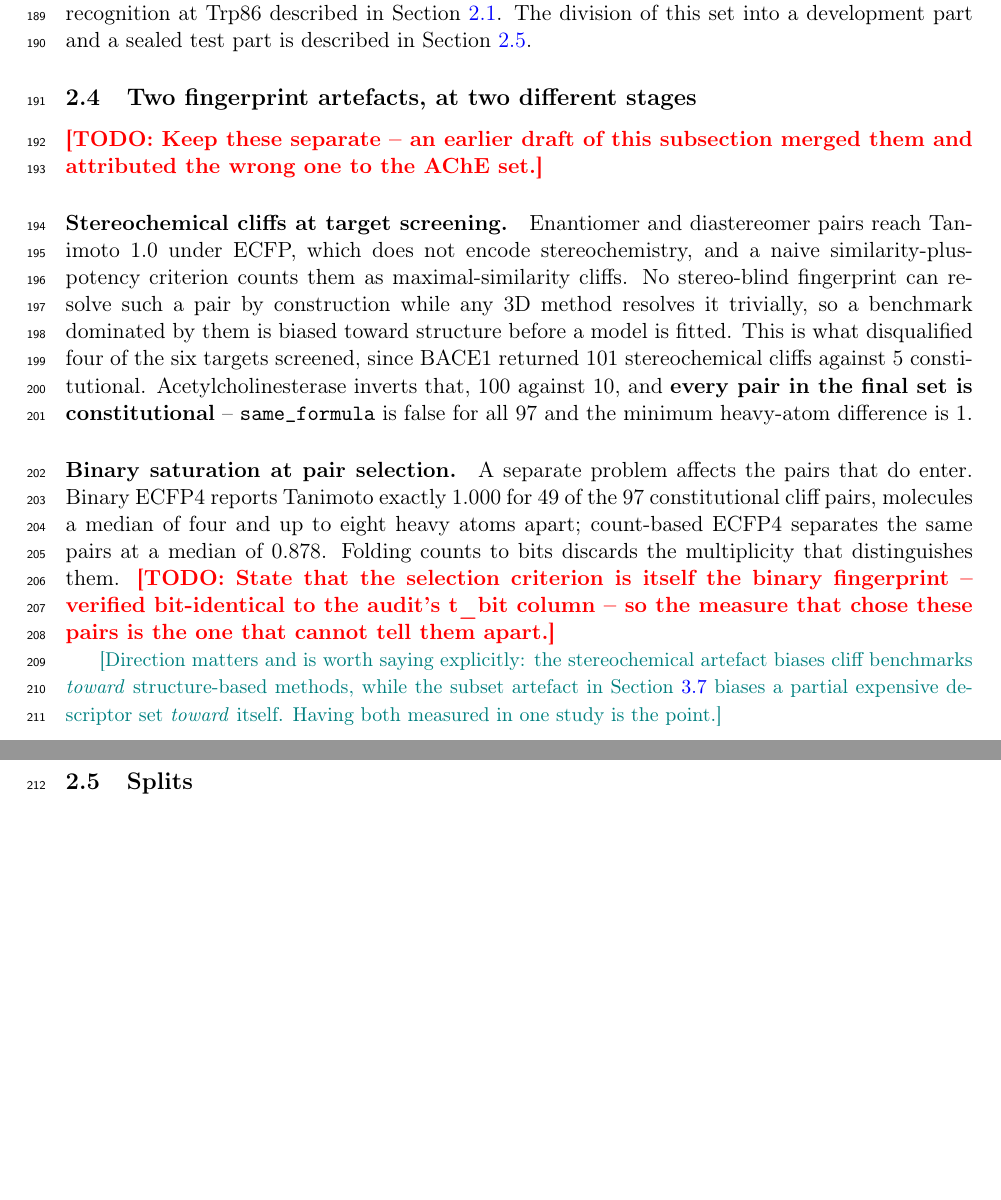
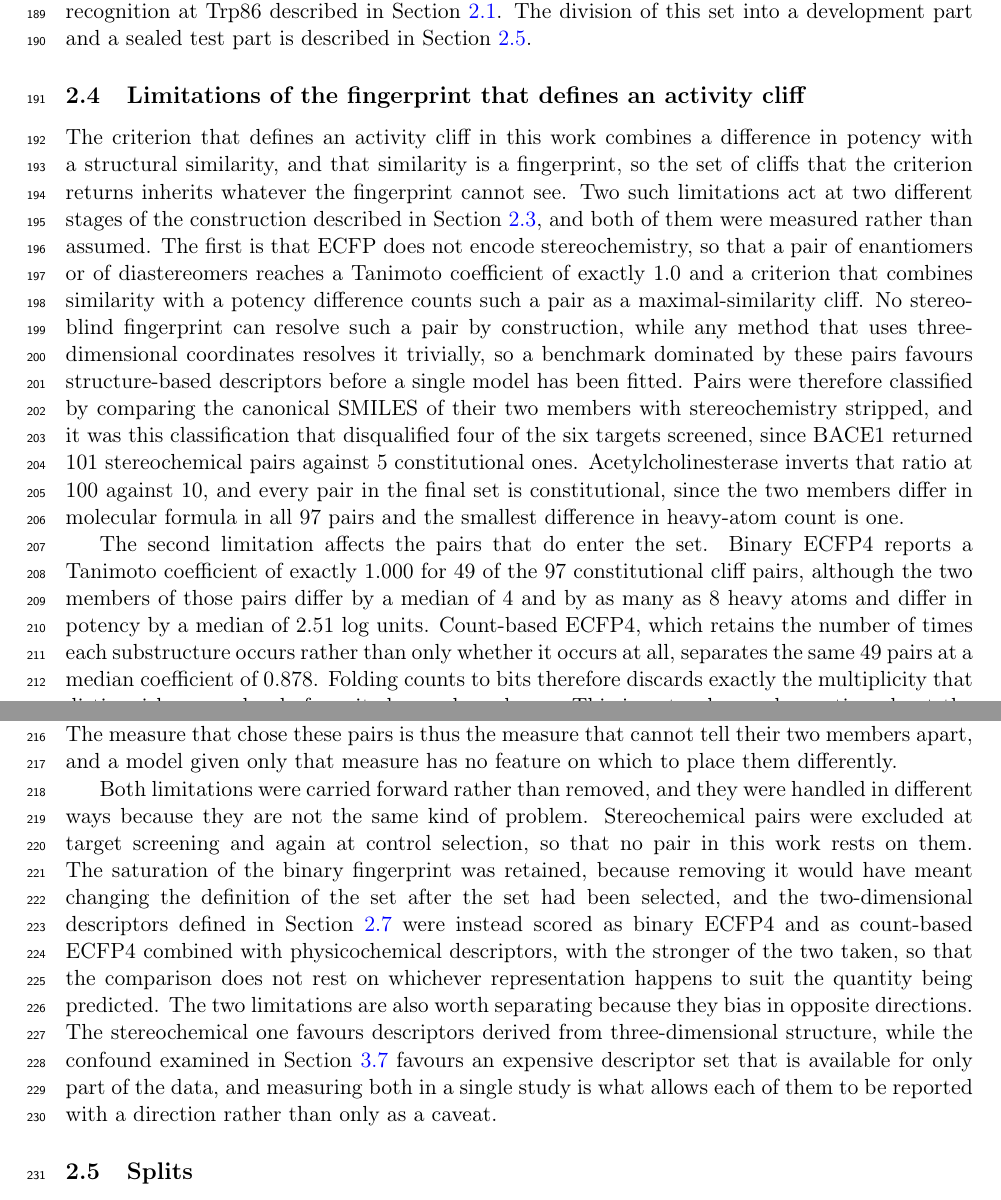
Before and after one commit to ismankrn/qsar-md-ache-cliffs, a LaTeX document (manuscript/main.tex, which reads manuscript/sections/02_methods.tex): two parts of pages 6 and 7 of 19, joined at a grey line, cut so that both start at the same text, the shorter picture padded with empty space. Compiled offline with pdfLaTeX.

Commit message:
Draft Methods 2.4, the limitations of the fingerprint that defines a cliff
Retitled from "Two fingerprint artefacts, at two different stages". The old title
named a count and a vagueness, while the subsection is about one thing, namely that
the cliff criterion rests on a fingerprint and inherits what that fingerprint cannot
see. Three flowing paragraphs replace the two \paragraph blocks, since the two
artefacts need a third paragraph saying how each was handled and in which direction
each one biases.

The strongest claim in the subsection is now verified rather than asserted. The
drafting note said the selection criterion was bit-identical to the audited binary
coefficient; comparing the two columns over all 97 pairs gives a maximum absolute
difference of 0.0, so the measure that chose these pairs really is the measure that
cannot tell their members apart. That sentence carries the subsection and would have
been worth retracting if it had not held.

Numbers for the saturated pairs are read from the audit rather than from the earlier
prose, which rounded 2.51 log units away and quoted the heavy-atom spread of all 97
pairs where the 49 saturated ones were meant. Median 4 and maximum 8 heavy atoms for
the saturated subset, against a maximum of 10 over all 97.

The third paragraph states what was done about each limitation and why the answers
differ. Stereochemical pairs were excluded outright, while the binary saturation was
kept, because removing it would have meant redefining the set after it was selected,
and the two-dimensional descriptors are instead scored in both representations with
the stronger taken.

Checker clean at 0 failures, build clean at 19 pages.

Co-Authored-By: Claude Opus 5 <noreply@anthropic.com>

```diff
--- a/manuscript/sections/02_methods.tex
+++ b/manuscript/sections/02_methods.tex
@@ -233,26 +233,32 @@ $+2$, which is consistent with the cation--$\pi$ recognition at Trp86 described
 Section~\ref{sec:site}. The division of this set into a development part and a sealed
 test part is described in Section~\ref{sec:splits}.
 
-\subsection{Two fingerprint artefacts, at two different stages}\label{sec:artefacts}
-\TODO{Keep these separate -- an earlier draft of this subsection merged them and
-  attributed the wrong one to the AChE set.}
+\subsection{Limitations of the fingerprint that defines an activity
+cliff}\label{sec:artefacts}
 
-\paragraph{Stereochemical cliffs at target screening.} Enantiomer and
-diastereomer pairs reach Tanimoto 1.0 under ECFP, which does not encode
-stereochemistry, and a naive similarity-plus-potency criterion counts them as
-maximal-similarity cliffs. No stereo-blind fingerprint can resolve such a pair by
-construction while any 3D method resolves it trivially, so a benchmark dominated by
-them is biased toward structure before a model is fitted. This is what disqualified
-four of the six targets screened, since BACE1 returned 101 stereochemical cliffs against
-5 constitutional. Acetylcholinesterase inverts that, 100 against 10, and
-\textbf{every pair in the final set is constitutional} -- \texttt{same\_formula} is
-false for all 97 and the minimum heavy-atom difference is 1.
+The criterion that defines an activity cliff in this work combines a difference in
+potency with a structural similarity, and that similarity is a fingerprint, so the
+set of cliffs that the criterion returns inherits whatever the fingerprint cannot
+see. Two such limitations act at two different stages of the construction described
+in Section~\ref{sec:dataset}, and both of them were measured rather than assumed. The
+first is that ECFP does not encode stereochemistry, so that a pair of enantiomers or
+of diastereomers reaches a Tanimoto coefficient of exactly 1.0 and a criterion that
+combines similarity with a potency difference counts such a pair as a
+maximal-similarity cliff. No stereo-blind fingerprint can resolve such a pair by
+construction, while any method that uses three-dimensional coordinates resolves it
+trivially, so a benchmark dominated by these pairs favours structure-based
+descriptors before a single model has been fitted. Pairs were therefore classified by
+comparing the canonical SMILES of their two members with stereochemistry stripped,
+and it was this classification that disqualified four of the six targets screened,
+since BACE1 returned 101 stereochemical pairs against 5 constitutional ones.
+Acetylcholinesterase inverts that ratio at 100 against 10, and every pair in the final
+set is constitutional, since the two members differ in molecular formula in all 97
+pairs and the smallest difference in heavy-atom count is one.
 
-\paragraph{Binary saturation at pair selection.} A separate problem affects the
-pairs that do enter. Binary ECFP4 reports Tanimoto exactly 1.000 for 49 of the 97
-constitutional cliff pairs, molecules a median of four and up to eight heavy atoms
-apart; count-based ECFP4 separates the same pairs at a median of 0.878. Folding
-counts to bits discards the multiplicity that distinguishes them.
-\TODO{State that the selection criterion is itself the binary fingerprint --
-  verified bit-identical to the audit's t\_bit column -- so the measure that chose
-  these pairs is the one that cannot tell them apart.}
+The second limitation affects the pairs that do enter the set. Binary ECFP4 reports a
+Tanimoto coefficient of exactly 1.000 for 49 of the 97 constitutional cliff pairs,
+although the two members of those pairs differ by a median of 4 and by as many as 8
+heavy atoms and differ in potency by a median of 2.51 log units. Count-based ECFP4,
+which retains the number of times each substructure occurs rather than only whether
+it occurs at all, separates the same 49 pairs at a median coefficient of 0.878.
+Folding counts to bits therefore discards exactly the multiplicity that distinguishes
@@ -259,8 +268,22 @@ counts to bits discards the multiplicity that distinguishes them.
+binary coefficient for all 97 pairs. The measure that chose these pairs is thus the
+measure that cannot tell their two members apart, and a model given only that measure
+has no feature on which to place them differently.
 
-\NOTE{Direction matters and is worth saying explicitly: the stereochemical artefact
-  biases cliff benchmarks \emph{toward} structure-based methods, while the subset
-  artefact in Section~\ref{sec:subset} biases a partial expensive descriptor set
-  \emph{toward} itself. Having both measured in one study is the point.}
+Both limitations were carried forward rather than removed, and they were handled in
+different ways because they are not the same kind of problem. Stereochemical pairs
+were excluded at target screening and again at control selection, so that no pair in
+this work rests on them. The saturation of the binary fingerprint was retained,
+because removing it would have meant changing the definition of the set after the set
+had been selected, and the two-dimensional descriptors defined in
+Section~\ref{sec:rungs} were instead scored as binary ECFP4 and as count-based ECFP4
+combined with physicochemical descriptors, with the stronger of the two taken, so
+that the comparison does not rest on whichever representation happens to suit the
+quantity being predicted. The two limitations are also worth separating because they
+bias in opposite directions. The stereochemical one favours descriptors derived from
+three-dimensional structure, while the confound examined in Section~\ref{sec:subset}
+favours an expensive descriptor set that is available for only part of the data, and
+measuring both in a single study is what allows each of them to be reported with a
+direction rather than only as a caveat.
 
 \subsection{Splits}\label{sec:splits}
 \TODO{Connected-component splits over the similarity graph, seed 20260902, five
```
Also changed, not shown: manuscript/sections/02_methods.tex (3 more changed lines).
